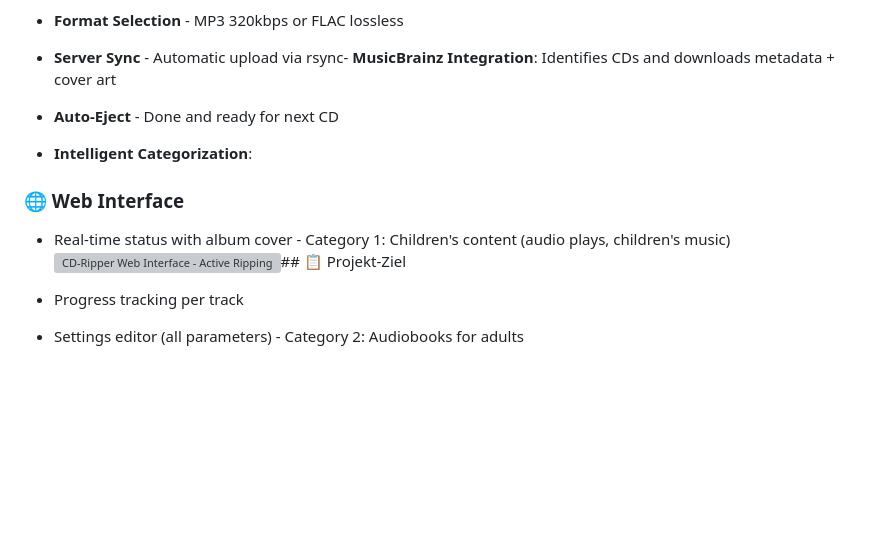
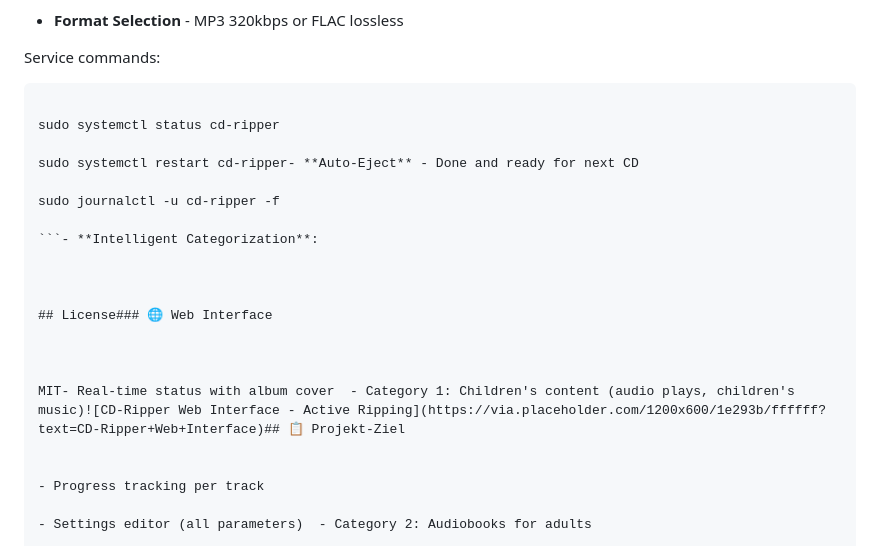
Before and after one commit to dmyrenne/cd-ripper, a Markdown page: README.md, the part around one of its changes. GitHub-like rendering; blank space fills up the shorter version; grey boxes are pictures that could not be loaded.

````diff
--- a/README.md
+++ b/README.md
@@ -33,14 +65,25 @@ Automatic CD ripping service with intelligent categorization and web interface.
 - **Format Selection** - MP3 320kbps or FLAC lossless
 
-- **Server Sync** - Automatic upload via rsync- **MusicBrainz Integration**: Identifies CDs and downloads metadata + cover art
-
-- **Auto-Eject** - Done and ready for next CD
-
-- **Intelligent Categorization**:
-
-### 🌐 Web Interface
-
-- Real-time status with album cover  - Category 1: Children's content (audio plays, children's music)![CD-Ripper Web Interface - Active Ripping](https://via.placeholder.com/1200x600/1e293b/ffffff?text=CD-Ripper+Web+Interface)## 📋 Projekt-Ziel
+Service commands:
+
+```bash- **Server Sync** - Automatic upload via rsync- **MusicBrainz Integration**: Identifies CDs and downloads metadata + cover art
+
+sudo systemctl status cd-ripper
+
+sudo systemctl restart cd-ripper- **Auto-Eject** - Done and ready for next CD
+
+sudo journalctl -u cd-ripper -f
+
+```- **Intelligent Categorization**:
+
+
+
+## License### 🌐 Web Interface
+
+
+
+MIT- Real-time status with album cover  - Category 1: Children's content (audio plays, children's music)![CD-Ripper Web Interface - Active Ripping](https://via.placeholder.com/1200x600/1e293b/ffffff?text=CD-Ripper+Web+Interface)## 📋 Projekt-Ziel
+
 
 - Progress tracking per track
 
````
Also changed, not shown: other parts of README.md (+56 -24 lines).
